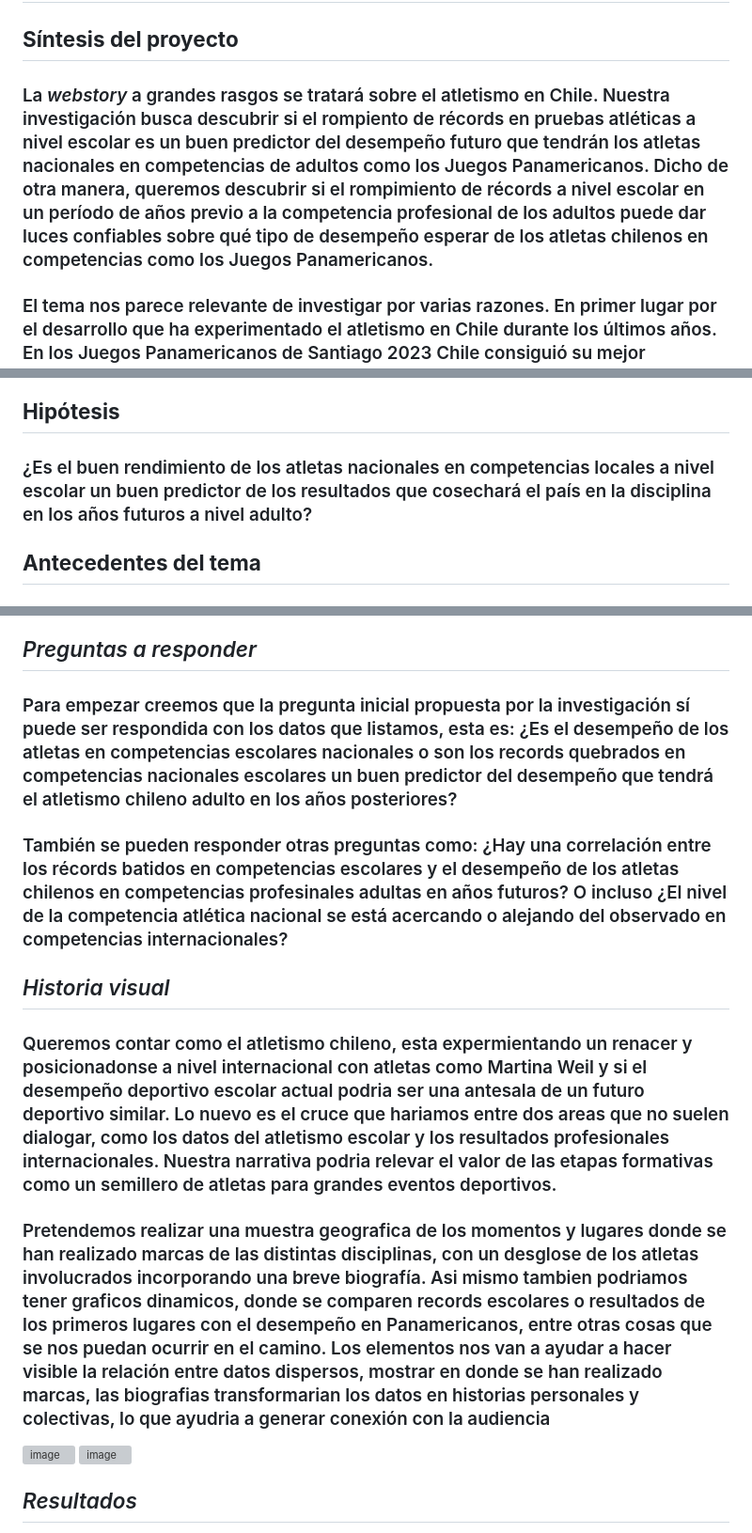
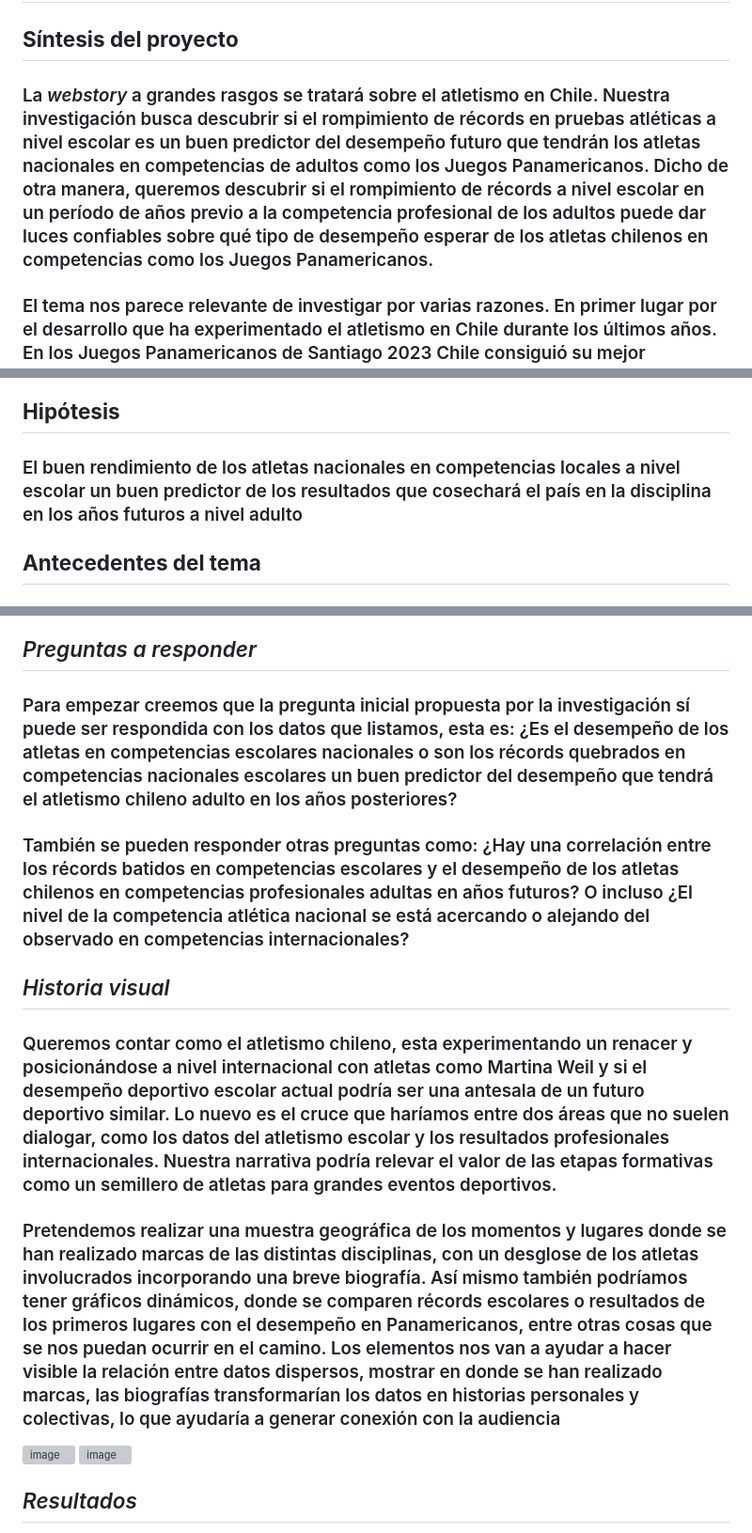
Before and after one commit to bkattanh/Repositorio_grupal_ulloa_pinto_kattan, a Markdown page: Entrega_01/README.md, 3 parts joined by grey strips. Shown at 94% size. GitHub-like rendering; grey boxes are pictures that could not be loaded.

```diff
--- a/Entrega_01/README.md
+++ b/Entrega_01/README.md
@@ -1,11 +1,11 @@
 # Presentación de la propuesta
 ## **Síntesis del proyecto**
-### La *webstory* a grandes rasgos se tratará sobre el atletismo en Chile. Nuestra investigación busca descubrir si el rompiento de récords en pruebas atléticas a nivel escolar es un buen predictor del desempeño futuro que tendrán los atletas nacionales en competencias de adultos como los Juegos Panamericanos. Dicho de otra manera, queremos descubrir si el rompimiento de récords a nivel escolar en un período de años previo a la competencia profesional de los adultos puede dar luces confiables sobre qué tipo de desempeño esperar de los atletas chilenos en competencias como los Juegos Panamericanos.
+### La *webstory* a grandes rasgos se tratará sobre el atletismo en Chile. Nuestra investigación busca descubrir si el rompimiento de récords en pruebas atléticas a nivel escolar es un buen predictor del desempeño futuro que tendrán los atletas nacionales en competencias de adultos como los Juegos Panamericanos. Dicho de otra manera, queremos descubrir si el rompimiento de récords a nivel escolar en un período de años previo a la competencia profesional de los adultos puede dar luces confiables sobre qué tipo de desempeño esperar de los atletas chilenos en competencias como los Juegos Panamericanos.
 ### El tema nos parece relevante de investigar por varias razones. En primer lugar por el desarrollo que ha experimentado el atletismo en Chile durante los últimos años. En los Juegos Panamericanos de Santiago 2023 Chile consiguió su mejor desempeño histórico en el medallero cosechando 79 medallas, 12 de las cuales son de oro. Del total de Medallas conseguidas por el Team Chile 6 provienen del atletismo siendo el segundo deporte que más aportó al medallero detrás del remo.
 ### También por la larga tradición que tiene este deporte en el país. La Federación Atlética de Chile (Fedachi) se fundó en 1914 y es una de las federaciones deportivas más antiguas del país, además, la primera medalla olímpica de Chile provino del atletismo gracias al segundo lugar obtenido por Manuel Plaza en los Juegos Olímpicos de Ámsterdam 1928.
 ### Por último, nos parece relevante mencionar el posicionamiento mundial que están ganando durante el último tiempo atletas nacionales por sus buenos resultados en competiciones de elite. Tal es el caso de Martina Weil que este año ha roto varias veces el récord nacional adulto en los 400 metros planos y que recientemente obtuvo un histórico cuarto lugar en la *Diamond League* desarrollada en Zurich.
 ## **Hipótesis**
-### ¿Es el buen rendimiento de los atletas nacionales en competencias locales a nivel escolar un buen predictor de los resultados que cosechará el país en la disciplina en los años futuros a nivel adulto?
+### El buen rendimiento de los atletas nacionales en competencias locales a nivel escolar un buen predictor de los resultados que cosechará el país en la disciplina en los años futuros a nivel adulto
 ## **Antecedentes del tema**
 ### En nuestra investigación grupal no hemos encontrado publicaciones que aborden este tema específico, que pretende hacer el cruce entre los resultados de los atletas escolares nacionales a nivel local y los resultados de los atletas nacionales en competiciones internacionales adultas.
 ### Las publicaciones y la cobertura de los medios que encontramos se centra en logros deportivos específicos y coyunturales de ciertos atletas como últimamente ha pasado con Martina Weil. Identificamos un *peak* de interés mediático por el tema del atletismo en general durante los últimos Juegos Panamericanos de Santiago 2023 y un breve espacio de tiempo que vino pegado a ellos.
@@ -18,13 +18,13 @@
 ### Todos los datos que nos hemos propuesto usar en esta investigación están disponibles en la web y en el caso de que sea necesario (como el anteriormente descrito) nosotros los recolectaremos manualmente y armaremos la base de datos.
 ### Creemos que todos los datos mencionados más arriba son confiables dada la fuente en que los encontramos. Los datos de récords escolares son proporcionados por la misma página web de los torneos y los de las medallas se encuentran disponibles en los sitios web de las federaciones o en medios de comunicación tradicionales que cuentan con gran prestigio.
 ## *Preguntas a responder*
-### Para empezar creemos que la pregunta inicial propuesta por la investigación sí puede ser respondida con los datos que listamos, esta es: ¿Es el desempeño de los atletas en competencias escolares nacionales o son los records quebrados en competencias nacionales escolares un buen predictor del desempeño que tendrá el atletismo chileno adulto en los años posteriores?
-### También se pueden responder otras preguntas como: ¿Hay una correlación entre los récords batidos en competencias escolares y el desempeño de los atletas chilenos en competencias profesinales adultas en años futuros? O incluso ¿El nivel de la competencia atlética nacional se está acercando o alejando del observado en competencias internacionales?
+### Para empezar creemos que la pregunta inicial propuesta por la investigación sí puede ser respondida con los datos que listamos, esta es: ¿Es el desempeño de los atletas en competencias escolares nacionales o son los récords quebrados en competencias nacionales escolares un buen predictor del desempeño que tendrá el atletismo chileno adulto en los años posteriores?
+### También se pueden responder otras preguntas como: ¿Hay una correlación entre los récords batidos en competencias escolares y el desempeño de los atletas chilenos en competencias profesionales adultas en años futuros? O incluso ¿El nivel de la competencia atlética nacional se está acercando o alejando del observado en competencias internacionales?
 
 ## *Historia visual*
-### Queremos contar como el atletismo chileno, esta expermientando un renacer y posicionadonse a nivel internacional con atletas como Martina Weil y si el desempeño deportivo escolar actual podria ser una antesala de un futuro deportivo similar. Lo nuevo es el cruce que hariamos entre dos areas que no suelen dialogar, como los datos del atletismo escolar y los resultados profesionales internacionales. Nuestra narrativa podria relevar el valor de las etapas formativas como un semillero de atletas para grandes eventos deportivos.
+### Queremos contar como el atletismo chileno, esta experimentando un renacer y posicionándose a nivel internacional con atletas como Martina Weil y si el desempeño deportivo escolar actual podría ser una antesala de un futuro deportivo similar. Lo nuevo es el cruce que haríamos entre dos áreas que no suelen dialogar, como los datos del atletismo escolar y los resultados profesionales internacionales. Nuestra narrativa podría relevar el valor de las etapas formativas como un semillero de atletas para grandes eventos deportivos.
 
-### Pretendemos realizar una muestra geografica de los momentos y lugares donde se han realizado marcas de las distintas disciplinas, con un desglose de los atletas involucrados incorporando una breve biografía. Asi mismo tambien podriamos tener graficos dinamicos, donde se comparen records escolares o resultados de los primeros lugares con el desempeño en Panamericanos, entre otras cosas que se nos puedan ocurrir en el camino. Los elementos nos van a ayudar a hacer visible la relación entre datos dispersos, mostrar en donde se han realizado marcas, las biografias transformarian los datos en historias personales y colectivas, lo que ayudria a generar conexión con la audiencia
+### Pretendemos realizar una muestra geográfica de los momentos y lugares donde se han realizado marcas de las distintas disciplinas, con un desglose de los atletas involucrados incorporando una breve biografía. Así mismo también podríamos tener gráficos dinámicos, donde se comparen récords escolares o resultados de los primeros lugares con el desempeño en Panamericanos, entre otras cosas que se nos puedan ocurrir en el camino. Los elementos nos van a ayudar a hacer visible la relación entre datos dispersos, mostrar en donde se han realizado marcas, las biografías transformarían los datos en historias personales y colectivas, lo que ayudaría a generar conexión con la audiencia
 
 <img width="738" height="529" alt="image" src="https://github.com/user-attachments/assets/875d9ae3-02d2-4cc1-b2a6-b90ad992c839" />
 <img width="474" height="184" alt="image" src="https://github.com/user-attachments/assets/6bd4cb3f-421f-4420-8acc-5c876ff91414" />
```
Also changed, not shown: other parts of Entrega_01/README.md (+1 -1 lines).
